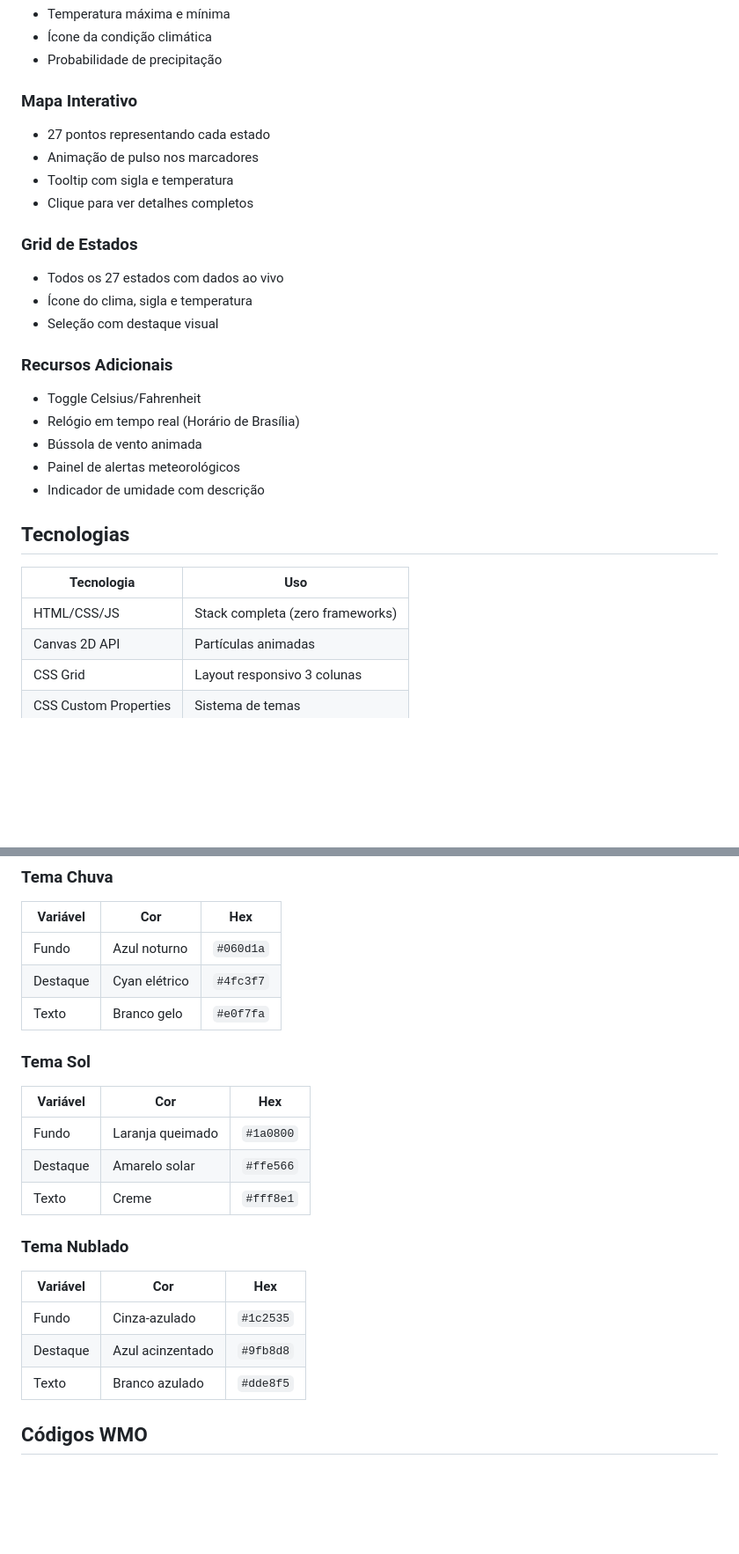
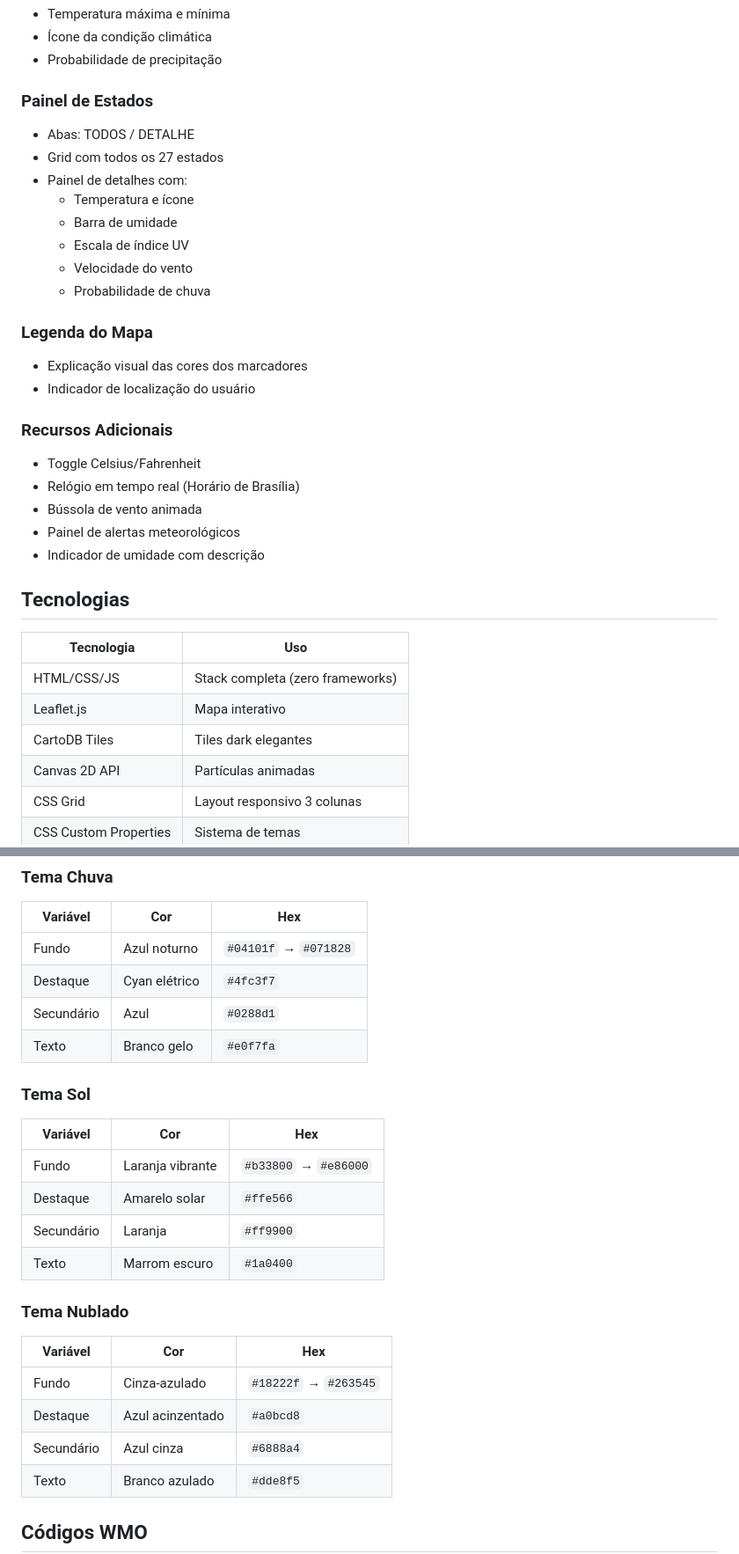
Before and after one commit to pcssantos1967-png/agente-do-tempo, a Markdown page: README.md, 2 parts joined by grey strips. Shown at 88% size. Drawn GitHub-style; blank space fills up the shorter version.

```diff
--- a/README.md
+++ b/README.md
@@ -38,16 +64,19 @@ O **MeteoGov Brasil** é uma aplicação web single-page que oferece dados meteo
 - Ícone da condição climática
 - Probabilidade de precipitação
 
-### Mapa Interativo
-- 27 pontos representando cada estado
-- Animação de pulso nos marcadores
-- Tooltip com sigla e temperatura
-- Clique para ver detalhes completos
+### Painel de Estados
+- Abas: TODOS / DETALHE
+- Grid com todos os 27 estados
+- Painel de detalhes com:
+  - Temperatura e ícone
+  - Barra de umidade
+  - Escala de índice UV
+  - Velocidade do vento
+  - Probabilidade de chuva
 
-### Grid de Estados
-- Todos os 27 estados com dados ao vivo
-- Ícone do clima, sigla e temperatura
-- Seleção com destaque visual
+### Legenda do Mapa
+- Explicação visual das cores dos marcadores
+- Indicador de localização do usuário
 
 ### Recursos Adicionais
 - Toggle Celsius/Fahrenheit
@@ -61,6 +90,8 @@ O **MeteoGov Brasil** é uma aplicação web single-page que oferece dados meteo
 | Tecnologia | Uso |
 |------------|-----|
 | HTML/CSS/JS | Stack completa (zero frameworks) |
+| Leaflet.js | Mapa interativo |
+| CartoDB Tiles | Tiles dark elegantes |
 | Canvas 2D API | Partículas animadas |
 | CSS Grid | Layout responsivo 3 colunas |
 | CSS Custom Properties | Sistema de temas |
@@ -73,22 +104,25 @@ O **MeteoGov Brasil** é uma aplicação web single-page que oferece dados meteo
 ### Tema Chuva
 | Variável | Cor | Hex |
 |----------|-----|-----|
-| Fundo | Azul noturno | `#060d1a` |
+| Fundo | Azul noturno | `#04101f` → `#071828` |
 | Destaque | Cyan elétrico | `#4fc3f7` |
+| Secundário | Azul | `#0288d1` |
 | Texto | Branco gelo | `#e0f7fa` |
 
 ### Tema Sol
 | Variável | Cor | Hex |
 |----------|-----|-----|
-| Fundo | Laranja queimado | `#1a0800` |
+| Fundo | Laranja vibrante | `#b33800` → `#e86000` |
 | Destaque | Amarelo solar | `#ffe566` |
-| Texto | Creme | `#fff8e1` |
+| Secundário | Laranja | `#ff9900` |
+| Texto | Marrom escuro | `#1a0400` |
 
 ### Tema Nublado
 | Variável | Cor | Hex |
 |----------|-----|-----|
-| Fundo | Cinza-azulado | `#1c2535` |
-| Destaque | Azul acinzentado | `#9fb8d8` |
+| Fundo | Cinza-azulado | `#18222f` → `#263545` |
+| Destaque | Azul acinzentado | `#a0bcd8` |
+| Secundário | Azul cinza | `#6888a4` |
 | Texto | Branco azulado | `#dde8f5` |
 
 ## Códigos WMO
```
Also changed, not shown: other parts of README.md (+66 -28 lines).
